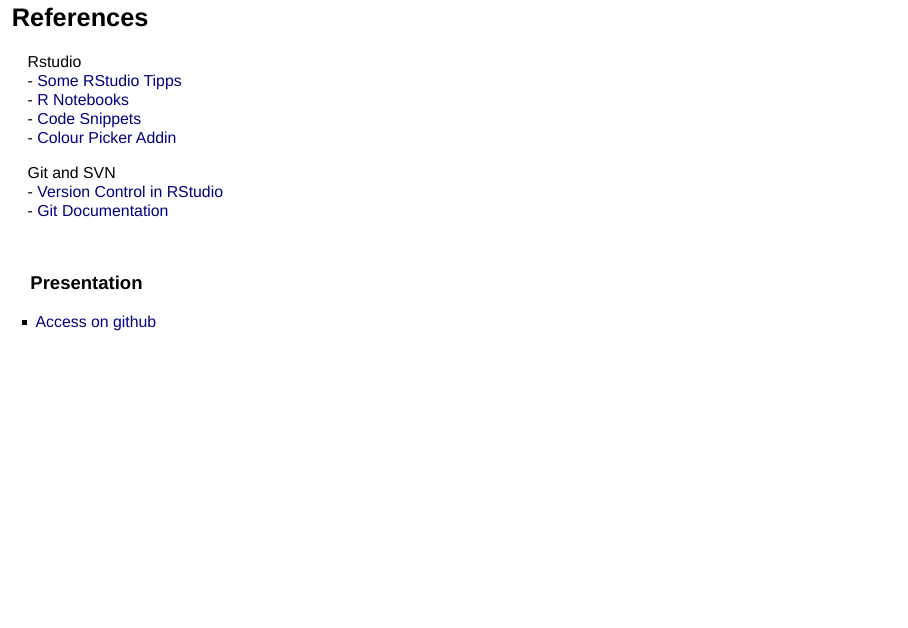
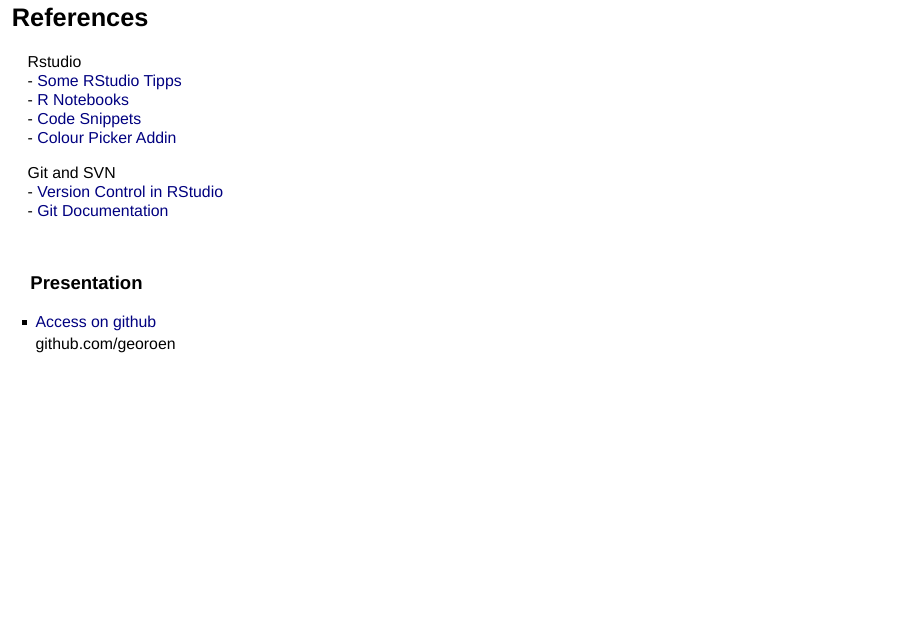
Before and after one commit to georoen/rlabs-rstudio-git, an R Markdown document (slides.Rmd): page 25 of 29. Rendered offline with R 4.5, knitr and Pandoc, with nearby package versions; drawn as Slidy slides in place of the format the file asks for.

Commit message:
Minor improvements

```diff
--- a/README.Rmd
+++ b/slides.Rmd
@@ -302,7 +302,8 @@
 <br>
 
 ### Presentation
-- [Access on github](https://github.com/georoen/rlabs-rstudio-git)
+- [Access on github](https://github.com/georoen/rlabs-rstudio-git/blob/master/rlabs.pdf)
+github.com/georoen
 
 <br>
 
```
Also changed, not shown: rlabs.pdf (deleted), slides.html, slides.pdf (added).
